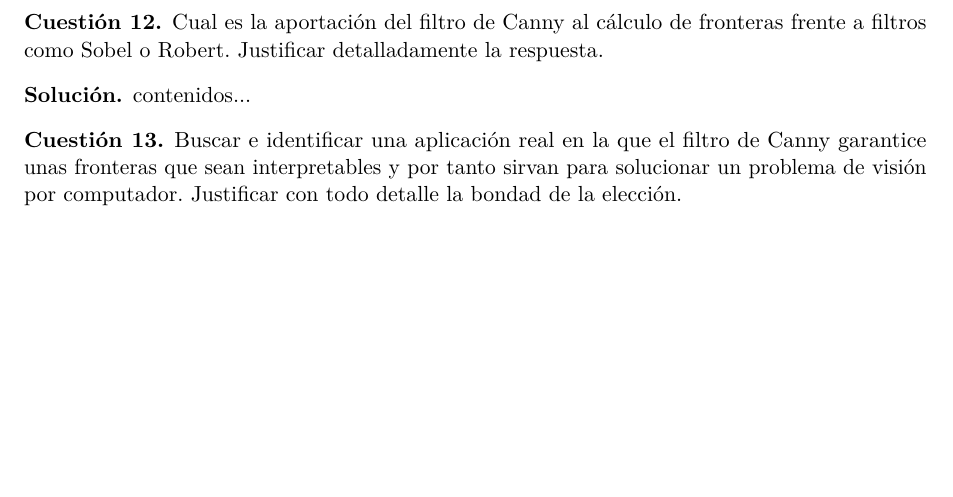
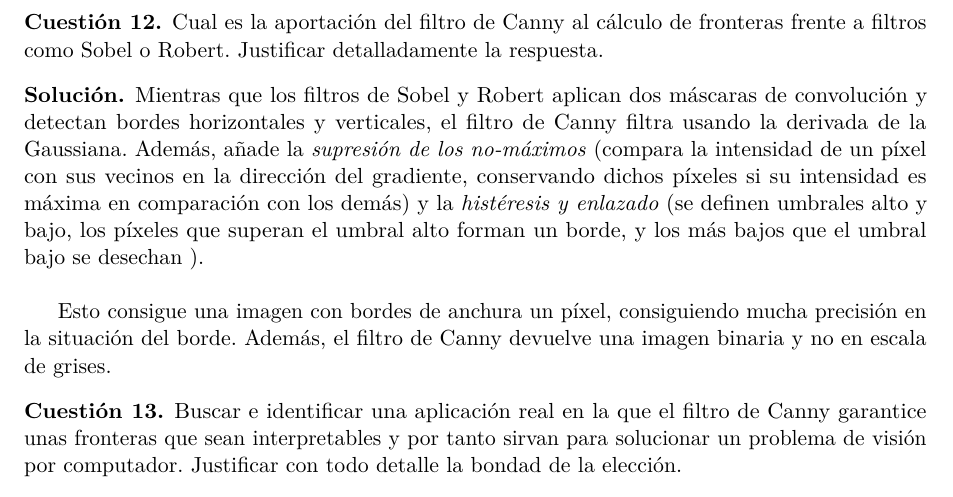
Before and after one commit to 29antonioac/VC2015-16, a LaTeX document (Cuestionarios teoría/Cuestionario 1.tex): part of page 5 of 5, cut so that both start at the same text, the shorter picture padded with empty space. Compiled offline with pdfLaTeX.

Commit message:
Añadida 12

```diff
--- a/Cuestionarios teoría/Cuestionario 1.tex
+++ b/Cuestionarios teoría/Cuestionario 1.tex
@@ -575,8 +575,20 @@ Documentation can be found at http://docs.sympy.org/dev
   \end{cuestion}
 
   \begin{solucion}
-     	contenidos...
+     	Mientras que los filtros de Sobel y Robert aplican dos máscaras de convolución
+      y detectan bordes horizontales y verticales, el filtro de Canny filtra usando
+      la derivada de la Gaussiana. Además, añade la \textit{supresión de los no-máximos}
+      (compara la intensidad de un píxel con sus vecinos en la dirección del gradiente,
+      conservando dichos píxeles si su intensidad es máxima en comparación con los demás)
+      y la \textit{histéresis y enlazado} (se definen umbrales alto y bajo, los píxeles
+      que superan el umbral alto forman un borde, y los más bajos que el umbral bajo
+      se desechan ). \\
+
+      Esto consigue una imagen con bordes de anchura un píxel, consiguiendo mucha precisión
+      en la situación del borde. Además, el filtro de Canny devuelve una imagen
+      binaria y no en escala de grises.
   \end{solucion}
+
   \begin{cuestion}
      	Buscar e identificar una aplicación real en la que el filtro de
       Canny garantice unas fronteras que sean interpretables y por tanto sirvan
```
